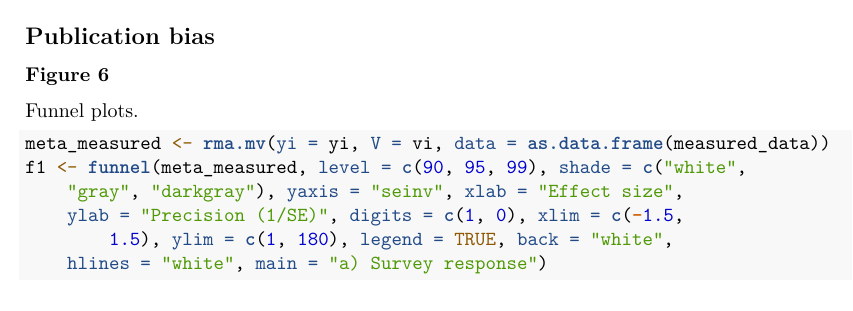
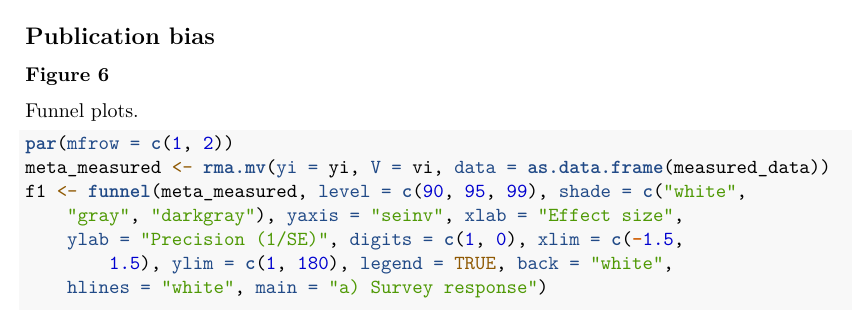
Before and after one commit to kiran-lee/Has-the-COVID-19-pandemic-exacerbated-gender-biases-in-academic-productivity-, an R Markdown document (7 Data and Analysis /Analysis_Plots_Script_Pandemic_Gender_Gap_Repository.Rmd): part of page 20 of 26 before the commit and part of page 20 of 24 after it, cut so that both start at the same text. Rendered offline with R 4.5, knitr and Pandoc, then LaTeX, with nearby package versions; code that draws random numbers runs with fixed seeds of ours; some code elsewhere in the file could not run offline.

````diff
--- a/7 Data and Analysis /Analysis_Plots_Script_Pandemic_Gender_Gap_Repository.Rmd
+++ b/7 Data and Analysis /Analysis_Plots_Script_Pandemic_Gender_Gap_Repository.Rmd
@@ -508,6 +508,7 @@
 Funnel plots.
 
 ```{r eval = TRUE, echo = TRUE, fig.width=6, fig.height=6}
+par(mfrow=c(1,2))
 meta_measured <- rma.mv(yi=yi, V=vi, data=as.data.frame(measured_data))
 f1<-funnel(meta_measured, level=c(90, 95, 99), shade=c("white", "gray", "darkgray"),
        yaxis="seinv",xlab="Effect size",ylab="Precision (1/SE)",digits=c(1,0),xlim=c(-1.5,1.5),ylim=c(1,180), legend=TRUE,back="white", hlines = "white", main="a) Survey response")
````
Also changed, not shown: 7 Data and Analysis /Analysis_Plots_Script_Pandemic_Gender_Gap_Repository.pdf, 7 Data and Analysis /figure1.png (added), 7 Data and Analysis /figure2.png (added), 7 Data and Analysis /figure3.png (added), 7 Data and Analysis /figure4.png (added), 7 Data and Analysis /figure5.png (added), 8 Report/figure6.png (added), 5 other files.
